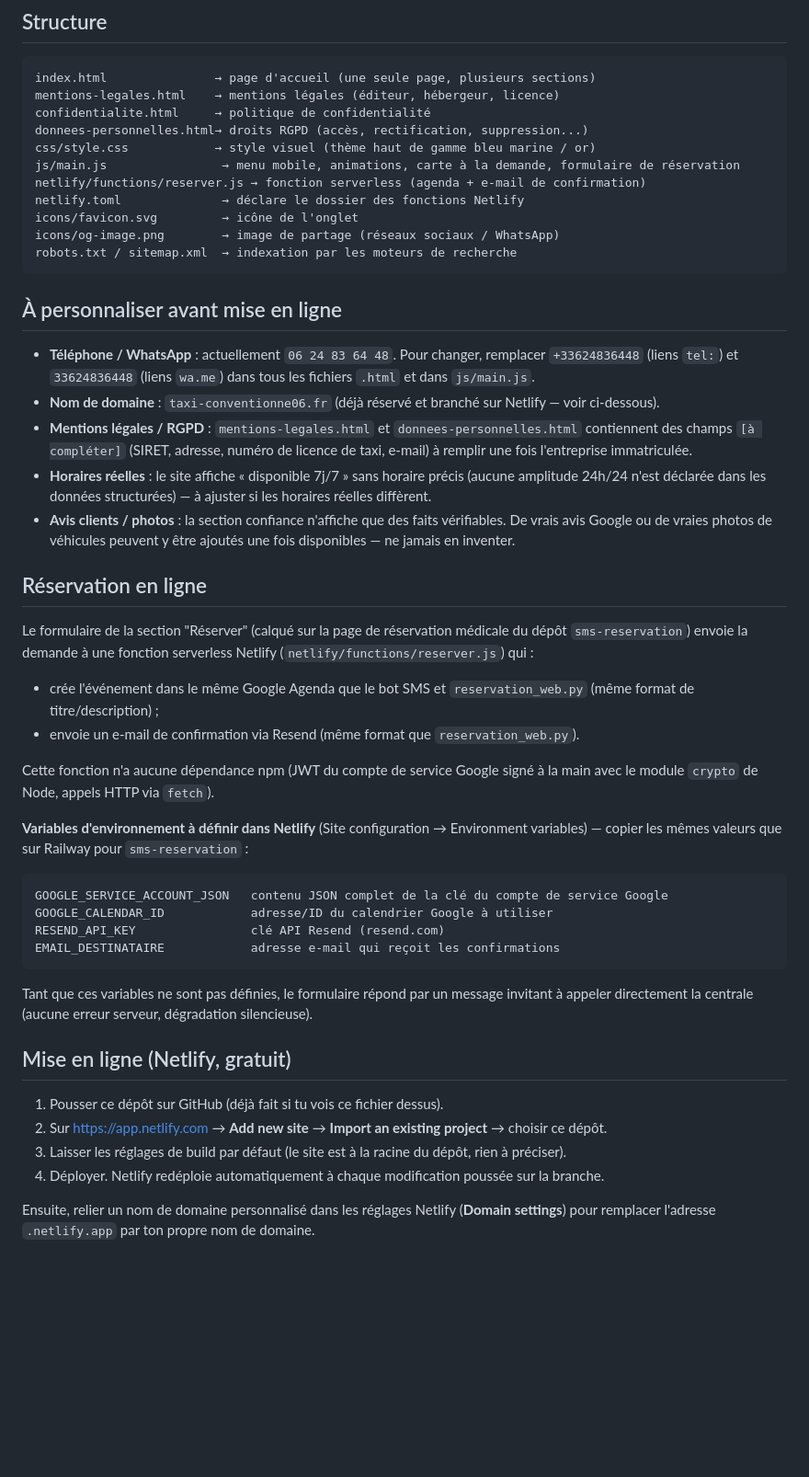
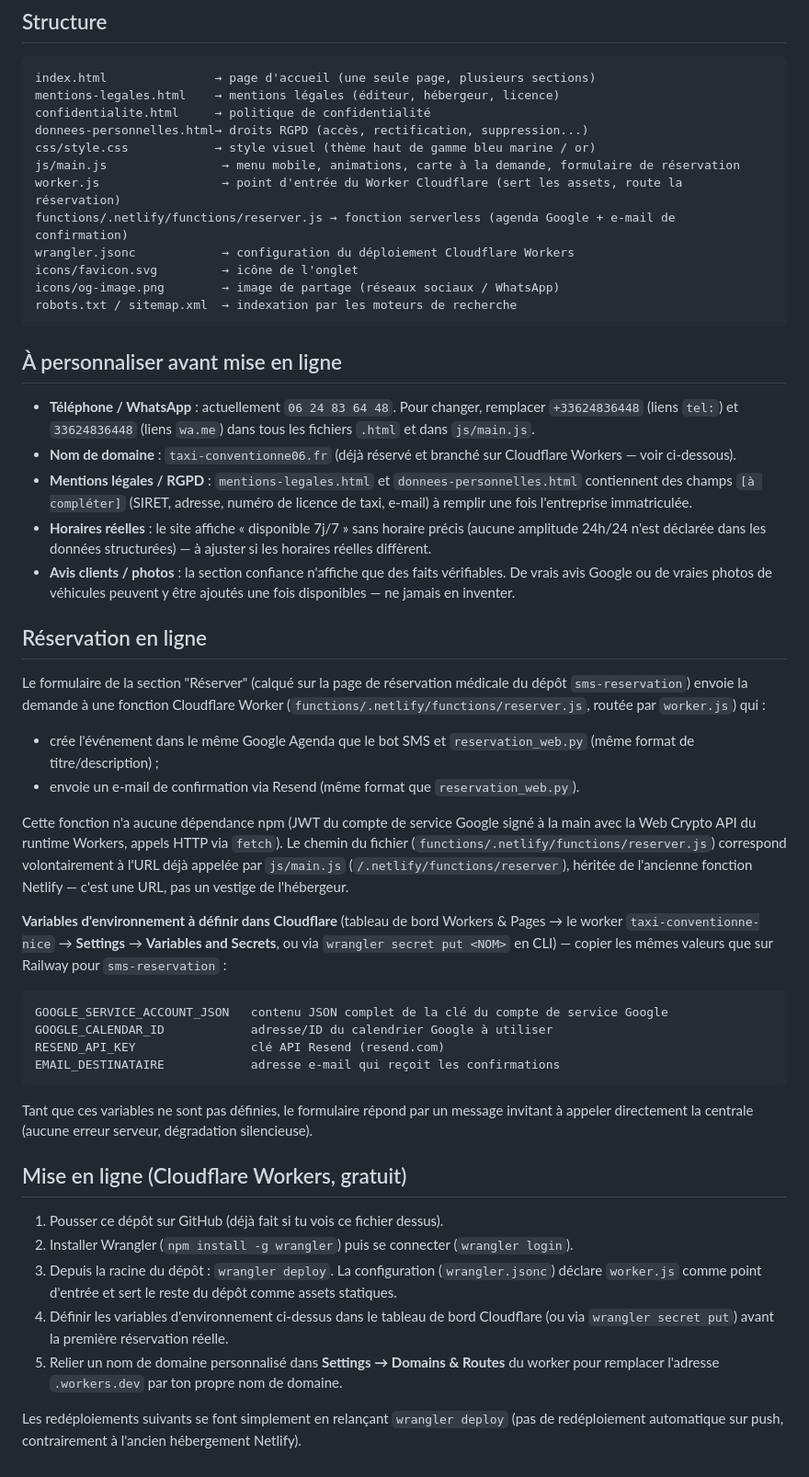
Before and after one commit to tonytai0509-cell/taxi-conventionne-nice, a Markdown page: README.md, the part around the change. Shown at 92% size. Rendered like a GitHub page; blank space fills up the shorter version.

Commit message:
Met a jour le README pour la reprise de l'application Google Agenda sur Cloudflare
Le README decrivait encore l'ancienne fonction Netlify (netlify/functions/reserver.js,
netlify.toml) supprimee lors de la migration vers Cloudflare Workers, avec des
instructions de configuration des identifiants Google (GOOGLE_SERVICE_ACCOUNT_JSON,
GOOGLE_CALENDAR_ID) pointant vers Netlify au lieu de Cloudflare. Documente le chemin
et la configuration reellement actifs (worker.js, functions/.netlify/functions/reserver.js,
wrangler.jsonc) et les etapes de deploiement/variables d'environnement Cloudflare Workers.

Co-Authored-By: Claude Sonnet 5 <noreply@anthropic.com>
Claude-Session: https://claude.ai/code/session_01VfcPWcbSkbcV523pjpqtXW

````diff
--- a/README.md
+++ b/README.md
@@ -15,8 +15,9 @@ confidentialite.html     → politique de confidentialité
 donnees-personnelles.html→ droits RGPD (accès, rectification, suppression...)
 css/style.css            → style visuel (thème haut de gamme bleu marine / or)
 js/main.js                → menu mobile, animations, carte à la demande, formulaire de réservation
-netlify/functions/reserver.js → fonction serverless (agenda + e-mail de confirmation)
-netlify.toml              → déclare le dossier des fonctions Netlify
+worker.js                 → point d'entrée du Worker Cloudflare (sert les assets, route la réservation)
+functions/.netlify/functions/reserver.js → fonction serverless (agenda Google + e-mail de confirmation)
+wrangler.jsonc            → configuration du déploiement Cloudflare Workers
 icons/favicon.svg         → icône de l'onglet
 icons/og-image.png        → image de partage (réseaux sociaux / WhatsApp)
 robots.txt / sitemap.xml  → indexation par les moteurs de recherche
@@ -28,7 +29,7 @@ robots.txt / sitemap.xml  → indexation par les moteurs de recherche
   remplacer `+33624836448` (liens `tel:`) et `33624836448` (liens `wa.me`)
   dans tous les fichiers `.html` et dans `js/main.js`.
 - **Nom de domaine** : `taxi-conventionne06.fr` (déjà réservé et branché sur
-  Netlify — voir ci-dessous).
+  Cloudflare Workers — voir ci-dessous).
 - **Mentions légales / RGPD** : `mentions-legales.html` et
   `donnees-personnelles.html` contiennent des champs `[à compléter]`
   (SIRET, adresse, numéro de licence de taxi, e-mail) à remplir une fois
@@ -44,7 +45,8 @@ robots.txt / sitemap.xml  → indexation par les moteurs de recherche
 
 Le formulaire de la section "Réserver" (calqué sur la page de réservation
 médicale du dépôt `sms-reservation`) envoie la demande à une fonction
-serverless Netlify (`netlify/functions/reserver.js`) qui :
+Cloudflare Worker (`functions/.netlify/functions/reserver.js`, routée par
+`worker.js`) qui :
 
 - crée l'événement dans le même Google Agenda que le bot SMS et
   `reservation_web.py` (même format de titre/description) ;
@@ -52,11 +54,16 @@ serverless Netlify (`netlify/functions/reserver.js`) qui :
   `reservation_web.py`).
 
 Cette fonction n'a aucune dépendance npm (JWT du compte de service Google
-signé à la main avec le module `crypto` de Node, appels HTTP via `fetch`).
+signé à la main avec la Web Crypto API du runtime Workers, appels HTTP via
+`fetch`). Le chemin du fichier (`functions/.netlify/functions/reserver.js`)
+correspond volontairement à l'URL déjà appelée par `js/main.js`
+(`/.netlify/functions/reserver`), héritée de l'ancienne fonction Netlify —
+c'est une URL, pas un vestige de l'hébergeur.
 
-**Variables d'environnement à définir dans Netlify** (Site configuration →
-Environment variables) — copier les mêmes valeurs que sur Railway pour
-`sms-reservation` :
+**Variables d'environnement à définir dans Cloudflare** (tableau de bord
+Workers & Pages → le worker `taxi-conventionne-nice` → **Settings** →
+**Variables and Secrets**, ou via `wrangler secret put <NOM>` en CLI) —
+copier les mêmes valeurs que sur Railway pour `sms-reservation` :
 
 ```
 GOOGLE_SERVICE_ACCOUNT_JSON   contenu JSON complet de la clé du compte de service Google
@@ -69,16 +76,21 @@ Tant que ces variables ne sont pas définies, le formulaire répond par un
 message invitant à appeler directement la centrale (aucune erreur serveur,
 dégradation silencieuse).
 
-## Mise en ligne (Netlify, gratuit)
+## Mise en ligne (Cloudflare Workers, gratuit)
 
 1. Pousser ce dépôt sur GitHub (déjà fait si tu vois ce fichier dessus).
-2. Sur https://app.netlify.com → **Add new site** → **Import an existing
-   project** → choisir ce dépôt.
-3. Laisser les réglages de build par défaut (le site est à la racine du
-   dépôt, rien à préciser).
-4. Déployer. Netlify redéploie automatiquement à chaque modification
-   poussée sur la branche.
+2. Installer Wrangler (`npm install -g wrangler`) puis se connecter
+   (`wrangler login`).
+3. Depuis la racine du dépôt : `wrangler deploy`. La configuration
+   (`wrangler.jsonc`) déclare `worker.js` comme point d'entrée et sert le
+   reste du dépôt comme assets statiques.
+4. Définir les variables d'environnement ci-dessus dans le tableau de bord
+   Cloudflare (ou via `wrangler secret put`) avant la première réservation
+   réelle.
+5. Relier un nom de domaine personnalisé dans **Settings → Domains &
+   Routes** du worker pour remplacer l'adresse `.workers.dev` par ton
+   propre nom de domaine.
 
-Ensuite, relier un nom de domaine personnalisé dans les réglages Netlify
-(**Domain settings**) pour remplacer l'adresse `.netlify.app` par ton
-propre nom de domaine.
+Les redéploiements suivants se font simplement en relançant
+`wrangler deploy` (pas de redéploiement automatique sur push, contrairement
+à l'ancien hébergement Netlify).
````
